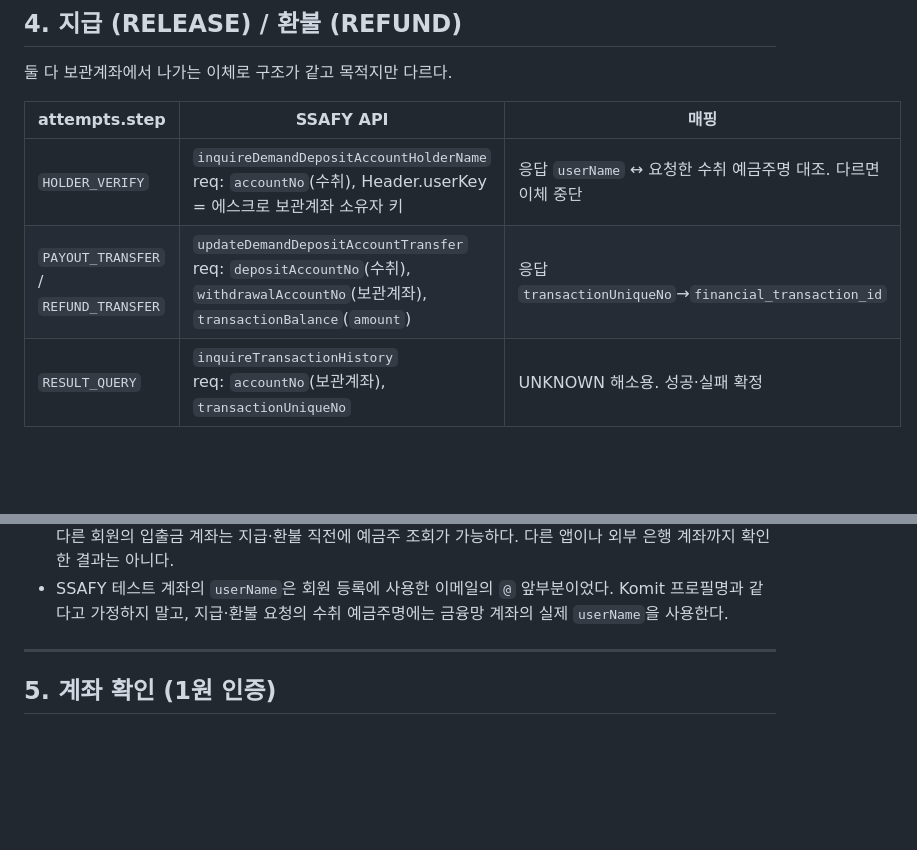
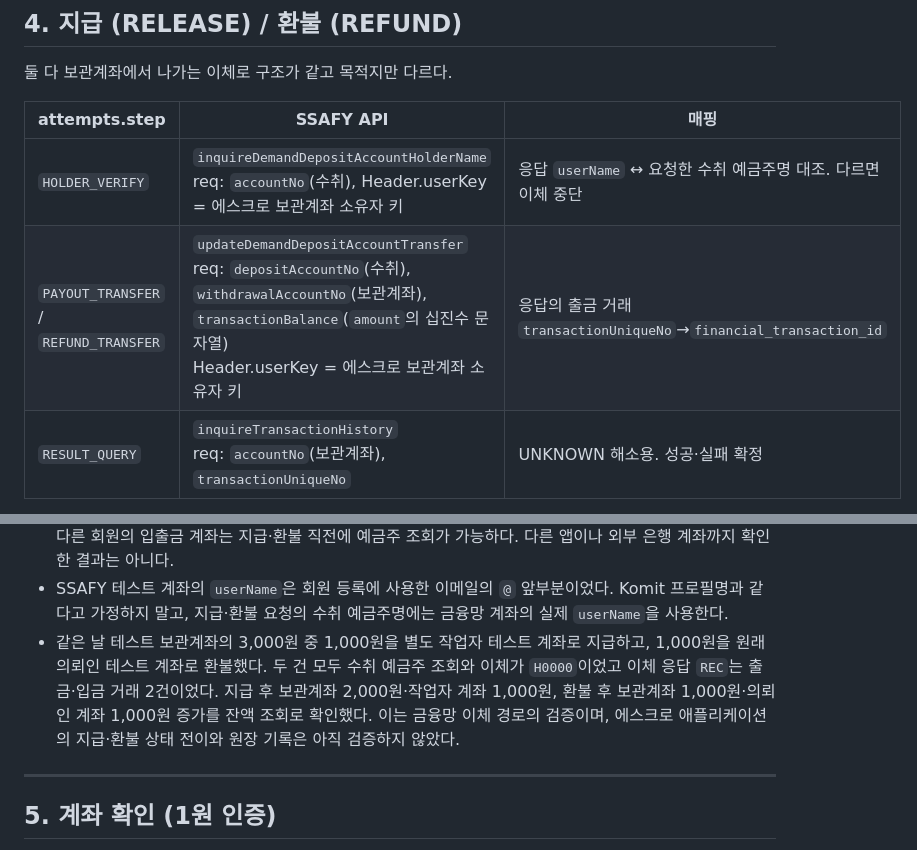
Before and after one commit to yeonsookr/Komit, a Markdown page: escrow/docs/FINANCE_MAPPING.md, 2 parts joined by grey strips. Drawn GitHub-style; blank space fills up the shorter version.

Commit message:
feat: 지급, 환불 프로세스 확인

```diff
--- a/escrow/docs/FINANCE_MAPPING.md
+++ b/escrow/docs/FINANCE_MAPPING.md
@@ -132,7 +132,7 @@ Komit이 회원가입 중 에스크로의 `POST /escrow/api/v1/escrow/createMemb
 | attempts.step | SSAFY API | 매핑 |
 | --- | --- | --- |
 | `HOLDER_VERIFY` | `inquireDemandDepositAccountHolderName`<br>req: `accountNo`(수취), Header.userKey = 에스크로 보관계좌 소유자 키 | 응답 `userName` ↔ 요청한 수취 예금주명 대조. 다르면 이체 중단 |
-| `PAYOUT_TRANSFER` / `REFUND_TRANSFER` | `updateDemandDepositAccountTransfer`<br>req: `depositAccountNo`(수취), `withdrawalAccountNo`(보관계좌), `transactionBalance`(`amount`) | 응답 `transactionUniqueNo`→`financial_transaction_id` |
+| `PAYOUT_TRANSFER` / `REFUND_TRANSFER` | `updateDemandDepositAccountTransfer`<br>req: `depositAccountNo`(수취), `withdrawalAccountNo`(보관계좌), `transactionBalance`(`amount`의 십진수 문자열)<br>Header.userKey = 에스크로 보관계좌 소유자 키 | 응답의 출금 거래 `transactionUniqueNo`→`financial_transaction_id` |
 | `RESULT_QUERY` | `inquireTransactionHistory`<br>req: `accountNo`(보관계좌), `transactionUniqueNo` | UNKNOWN 해소용. 성공·실패 확정 |
 
 - 지급·환불은 **같은 정산의 두 다리**다. `external_reference_id` = **`SETTLEMENT:<정산ID>`** 공유, `transaction_type`으로 구분
@@ -141,6 +141,7 @@ Komit이 회원가입 중 에스크로의 `POST /escrow/api/v1/escrow/createMemb
 - `escrows.hold_status`가 HELD면 지급·일반 환불을 막는다 (D-4)
 - 2026-09-18 실호출에서 에스크로 보관계좌 소유자의 `userKey`로 다른 테스트 회원 계좌를 조회하자 `H0000`과 그 계좌의 `userName`이 반환됐다. 반대 방향 조회도 성공했다. 따라서 같은 SSAFY 앱에 등록된 다른 회원의 입출금 계좌는 지급·환불 직전에 예금주 조회가 가능하다. 다른 앱이나 외부 은행 계좌까지 확인한 결과는 아니다.
 - SSAFY 테스트 계좌의 `userName`은 회원 등록에 사용한 이메일의 `@` 앞부분이었다. Komit 프로필명과 같다고 가정하지 말고, 지급·환불 요청의 수취 예금주명에는 금융망 계좌의 실제 `userName`을 사용한다.
+- 같은 날 테스트 보관계좌의 3,000원 중 1,000원을 별도 작업자 테스트 계좌로 지급하고, 1,000원을 원래 의뢰인 테스트 계좌로 환불했다. 두 건 모두 수취 예금주 조회와 이체가 `H0000`이었고 이체 응답 `REC`는 출금·입금 거래 2건이었다. 지급 후 보관계좌 2,000원·작업자 계좌 1,000원, 환불 후 보관계좌 1,000원·의뢰인 계좌 1,000원 증가를 잔액 조회로 확인했다. 이는 금융망 이체 경로의 검증이며, 에스크로 애플리케이션의 지급·환불 상태 전이와 원장 기록은 아직 검증하지 않았다.
 
 ---
 
```
